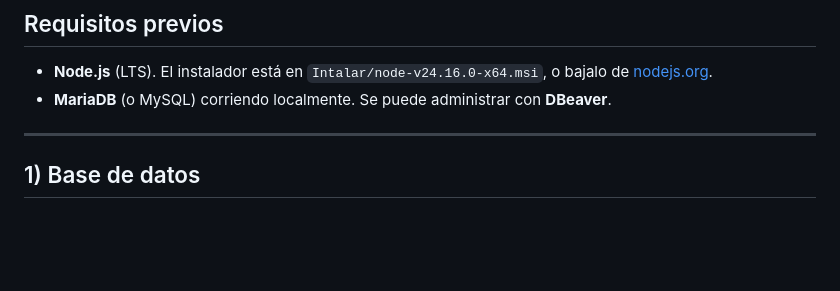
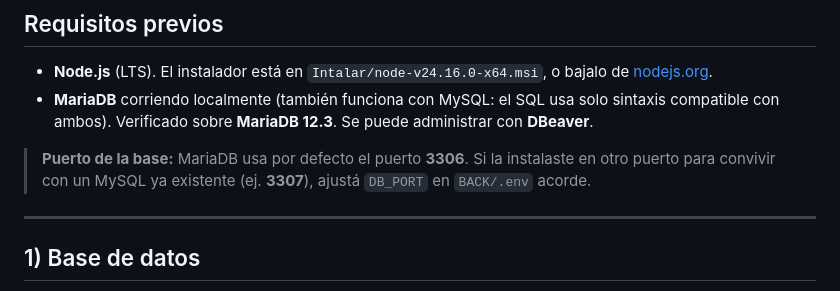
Before and after one commit to Santibareiro27/Ingenieria-en-Software-Proyecto, a Markdown page: README.md, the part around the change. GitHub-like rendering; blank space fills up the shorter version.

Commit message:
docs: aclarar compatibilidad con MariaDB y nota de puerto (verificado en MariaDB 12.3)
Co-Authored-By: Claude Opus 4.8 <noreply@anthropic.com>

```diff
--- a/README.md
+++ b/README.md
@@ -17,7 +17,13 @@ Alcance del sprint: **RF01** (registrar/modificar/eliminar proyectos) y **RF02**
 ## Requisitos previos
 
 - **Node.js** (LTS). El instalador está en `Intalar/node-v24.16.0-x64.msi`, o bajalo de [nodejs.org](https://nodejs.org).
-- **MariaDB** (o MySQL) corriendo localmente. Se puede administrar con **DBeaver**.
+- **MariaDB** corriendo localmente (también funciona con MySQL: el SQL usa solo
+  sintaxis compatible con ambos). Verificado sobre **MariaDB 12.3**. Se puede
+  administrar con **DBeaver**.
+
+> **Puerto de la base:** MariaDB usa por defecto el puerto **3306**. Si la
+> instalaste en otro puerto para convivir con un MySQL ya existente (ej. **3307**),
+> ajustá `DB_PORT` en `BACK/.env` acorde.
 
 ---
 
```
